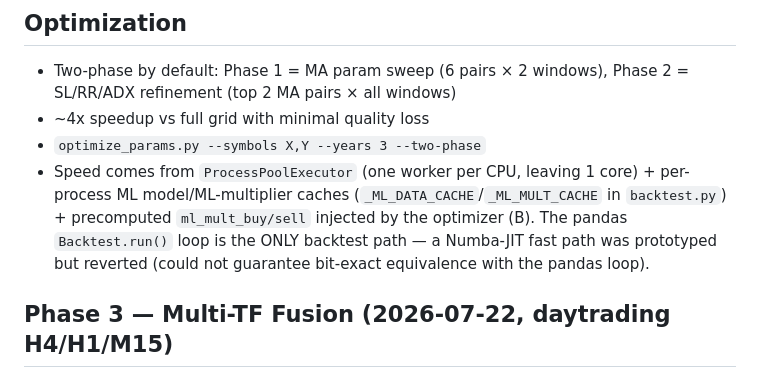
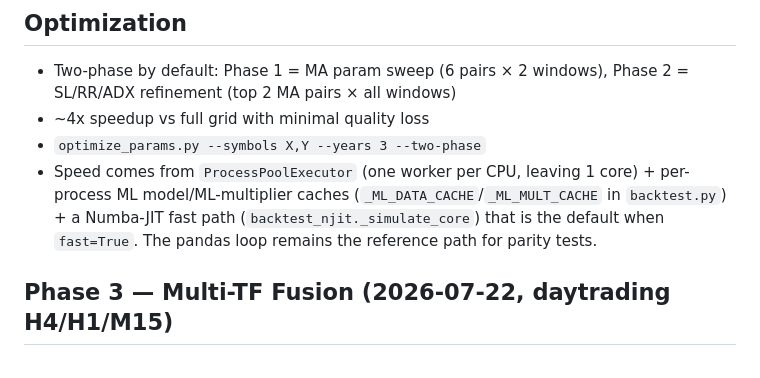
Before and after one commit to Muneeb1195/doto-bot, a Markdown page: AGENTS.md, the part around the change. GitHub-like rendering.

Commit message:
docs: fix stale AGENTS.md claims
- Numba JIT path is active (default when fast=True), not reverted
- ML multipliers injection does not exist — removed false claim

```diff
--- a/AGENTS.md
+++ b/AGENTS.md
@@ -136,7 +136,7 @@ MT5 terminal auto-starts via `shell:startup`, minimized to tray.
 - Two-phase by default: Phase 1 = MA param sweep (6 pairs × 2 windows), Phase 2 = SL/RR/ADX refinement (top 2 MA pairs × all windows)
 - ~4x speedup vs full grid with minimal quality loss
 - `optimize_params.py --symbols X,Y --years 3 --two-phase`
-- Speed comes from `ProcessPoolExecutor` (one worker per CPU, leaving 1 core) + per-process ML model/ML-multiplier caches (`_ML_DATA_CACHE`/`_ML_MULT_CACHE` in `backtest.py`) + precomputed `ml_mult_buy/sell` injected by the optimizer (B). The pandas `Backtest.run()` loop is the ONLY backtest path — a Numba-JIT fast path was prototyped but reverted (could not guarantee bit-exact equivalence with the pandas loop).
+- Speed comes from `ProcessPoolExecutor` (one worker per CPU, leaving 1 core) + per-process ML model/ML-multiplier caches (`_ML_DATA_CACHE`/`_ML_MULT_CACHE` in `backtest.py`) + a Numba-JIT fast path (`backtest_njit._simulate_core`) that is the default when `fast=True`. The pandas loop remains the reference path for parity tests.
 
 ## Phase 3 — Multi-TF Fusion (2026-07-22, daytrading H4/H1/M15)
 - **`get_mtf_fused_signal()`** in `signals.py` — H4 trend bias + H1/H4 agreement gate + M15 MA crossover entry. Returns (signal, atr, entry_type, agreement_ratio). H4 determines bias, H1/H4 must agree on direction; M15 provides entry timing when its MA cross aligns with the H4/H1 consensus. Falls back to H1 pullback entry when M15 produces no crossover but H4/H1 bias exists.
```
